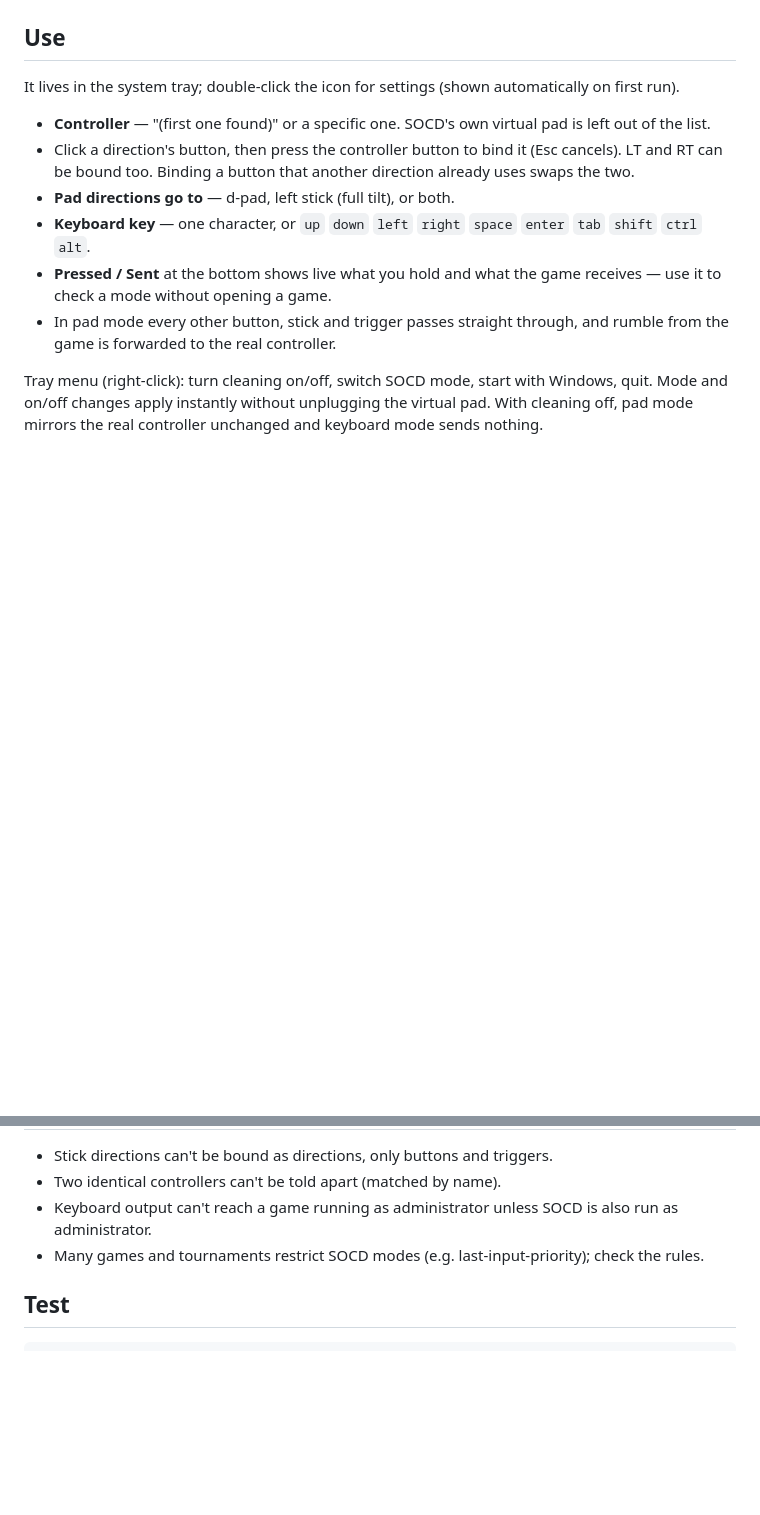
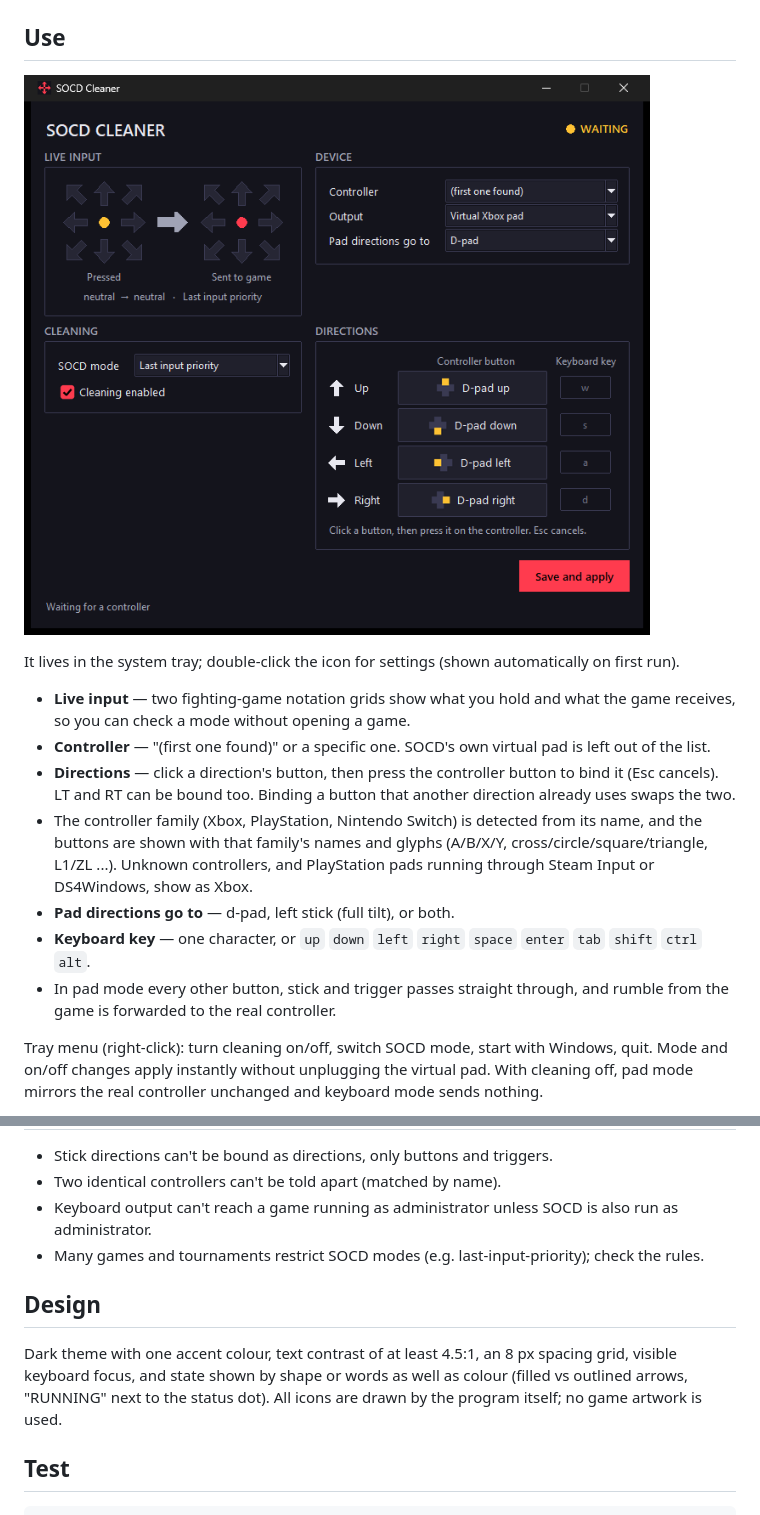
Before and after one commit to Hasanul2411/SOCD-Cleaner, a Markdown page: README.md, 2 parts joined by grey strips. Drawn GitHub-style; pictures changed too: docs/screenshot.png (added); blank space fills up the shorter version.

````diff
--- a/README.md
+++ b/README.md
@@ -36,15 +36,21 @@ python socd.py
 
 ## Use
 
+![Settings window](docs/screenshot.png)
+
 It lives in the system tray; double-click the icon for settings (shown automatically on first run).
 
+- **Live input** — two fighting-game notation grids show what you hold and what the game receives,
+  so you can check a mode without opening a game.
 - **Controller** — "(first one found)" or a specific one. SOCD's own virtual pad is left out of the list.
-- Click a direction's button, then press the controller button to bind it (Esc cancels). LT and RT
-  can be bound too. Binding a button that another direction already uses swaps the two.
+- **Directions** — click a direction's button, then press the controller button to bind it (Esc
+  cancels). LT and RT can be bound too. Binding a button that another direction already uses swaps
+  the two.
+- The controller family (Xbox, PlayStation, Nintendo Switch) is detected from its name, and the
+  buttons are shown with that family's names and glyphs (A/B/X/Y, cross/circle/square/triangle, L1/ZL ...).
+  Unknown controllers, and PlayStation pads running through Steam Input or DS4Windows, show as Xbox.
 - **Pad directions go to** — d-pad, left stick (full tilt), or both.
 - **Keyboard key** — one character, or `up` `down` `left` `right` `space` `enter` `tab` `shift` `ctrl` `alt`.
-- **Pressed / Sent** at the bottom shows live what you hold and what the game receives — use it to
-  check a mode without opening a game.
 - In pad mode every other button, stick and trigger passes straight through, and rumble from the
   game is forwarded to the real controller.
 
@@ -66,6 +72,12 @@ defaults are used. If SDL doesn't recognise an obscure controller, drop a
 - Keyboard output can't reach a game running as administrator unless SOCD is also run as administrator.
 - Many games and tournaments restrict SOCD modes (e.g. last-input-priority); check the rules.
 
+## Design
+
+Dark theme with one accent colour, text contrast of at least 4.5:1, an 8 px spacing grid, visible
+keyboard focus, and state shown by shape or words as well as colour (filled vs outlined arrows,
+"RUNNING" next to the status dot). All icons are drawn by the program itself; no game artwork is used.
+
 ## Test
 
 ```
````
Also changed, not shown: 2 other files.
